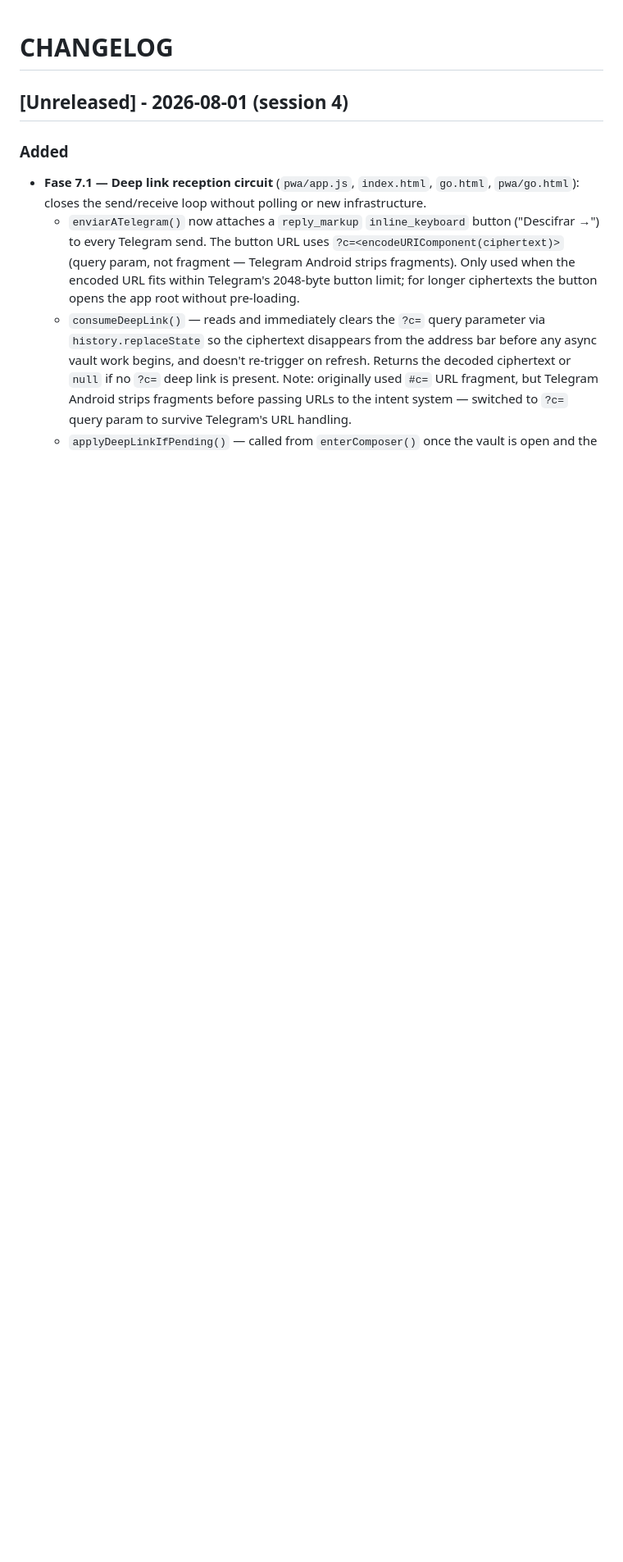
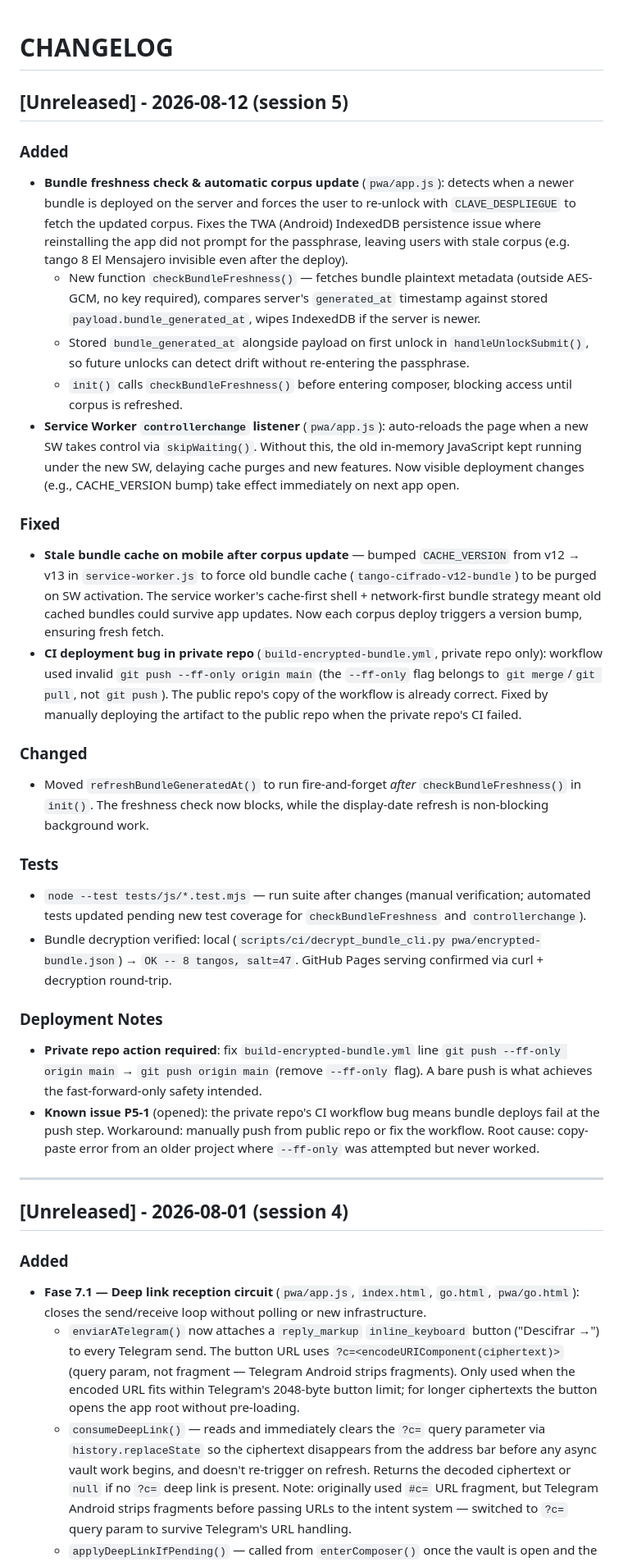
Before and after one commit to misbusquedaspersonales-cyber/tango_cipher_bot_public, a Markdown page: CHANGELOG.md, the part around the change. Shown at 82% size. Rendered like a GitHub page; blank space fills up the shorter version.

Commit message:
docs(CHANGELOG): session 5 — bundle freshness check, SW controllerchange, CI bug fix

```diff
--- a/CHANGELOG.md
+++ b/CHANGELOG.md
@@ -1,6 +1,33 @@
 # CHANGELOG
 
+## [Unreleased] - 2026-08-12 (session 5)
+
+### Added
+- **Bundle freshness check & automatic corpus update** (`pwa/app.js`): detects when a newer bundle is deployed on the server and forces the user to re-unlock with `CLAVE_DESPLIEGUE` to fetch the updated corpus. Fixes the TWA (Android) IndexedDB persistence issue where reinstalling the app did not prompt for the passphrase, leaving users with stale corpus (e.g. tango 8 El Mensajero invisible even after the deploy).
+  - New function `checkBundleFreshness()` — fetches bundle plaintext metadata (outside AES-GCM, no key required), compares server's `generated_at` timestamp against stored `payload.bundle_generated_at`, wipes IndexedDB if the server is newer.
+  - Stored `bundle_generated_at` alongside payload on first unlock in `handleUnlockSubmit()`, so future unlocks can detect drift without re-entering the passphrase.
+  - `init()` calls `checkBundleFreshness()` before entering composer, blocking access until corpus is refreshed.
+- **Service Worker `controllerchange` listener** (`pwa/app.js`): auto-reloads the page when a new SW takes control via `skipWaiting()`. Without this, the old in-memory JavaScript kept running under the new SW, delaying cache purges and new features. Now visible deployment changes (e.g., CACHE_VERSION bump) take effect immediately on next app open.
+
+### Fixed
+- **Stale bundle cache on mobile after corpus update** — bumped `CACHE_VERSION` from v12 → v13 in `service-worker.js` to force old bundle cache (`tango-cifrado-v12-bundle`) to be purged on SW activation. The service worker's cache-first shell + network-first bundle strategy meant old cached bundles could survive app updates. Now each corpus deploy triggers a version bump, ensuring fresh fetch.
+- **CI deployment bug in private repo** (`build-encrypted-bundle.yml`, private repo only): workflow used invalid `git push --ff-only origin main` (the `--ff-only` flag belongs to `git merge`/`git pull`, not `git push`). The public repo's copy of the workflow is already correct. Fixed by manually deploying the artifact to the public repo when the private repo's CI failed.
+
+### Changed
+- Moved `refreshBundleGeneratedAt()` to run fire-and-forget *after* `checkBundleFreshness()` in `init()`. The freshness check now blocks, while the display-date refresh is non-blocking background work.
+
+### Tests
+- `node --test tests/js/*.test.mjs` — run suite after changes (manual verification; automated tests updated pending new test coverage for `checkBundleFreshness` and `controllerchange`).
+- Bundle decryption verified: local (`scripts/ci/decrypt_bundle_cli.py pwa/encrypted-bundle.json`) → `OK -- 8 tangos, salt=47`. GitHub Pages serving confirmed via curl + decryption round-trip.
+
+### Deployment Notes
+- **Private repo action required**: fix `build-encrypted-bundle.yml` line `git push --ff-only origin main` → `git push origin main` (remove `--ff-only` flag). A bare push is what achieves the fast-forward-only safety intended.
+- **Known issue P5-1** (opened): the private repo's CI workflow bug means bundle deploys fail at the push step. Workaround: manually push from public repo or fix the workflow. Root cause: copy-paste error from an older project where `--ff-only` was attempted but never worked.
+
+---
+
 ## [Unreleased] - 2026-08-01 (session 4)
+
 
 ### Added
 - **Fase 7.1 — Deep link reception circuit** (`pwa/app.js`, `index.html`, `go.html`, `pwa/go.html`): closes the send/receive loop without polling or new infrastructure.
```
